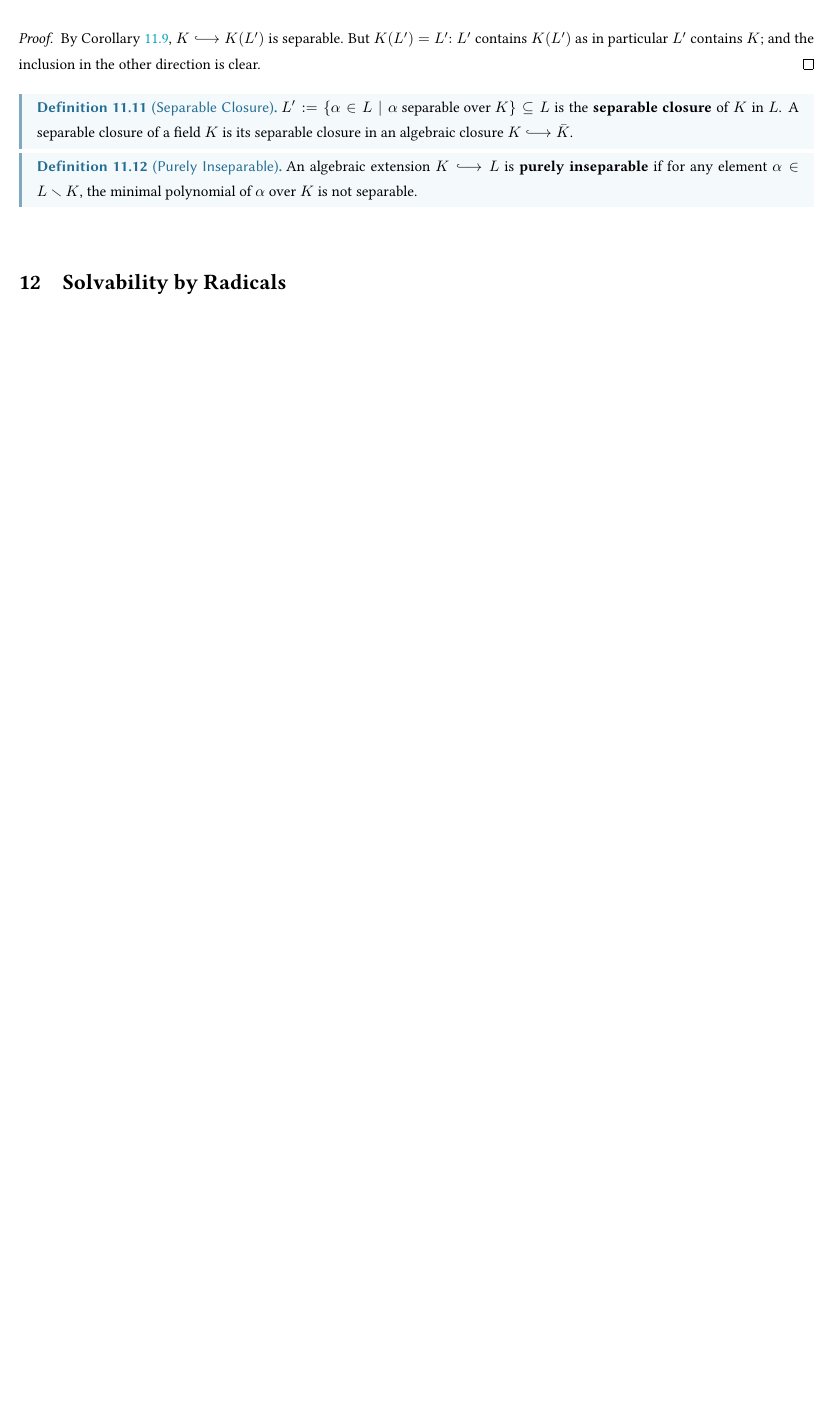
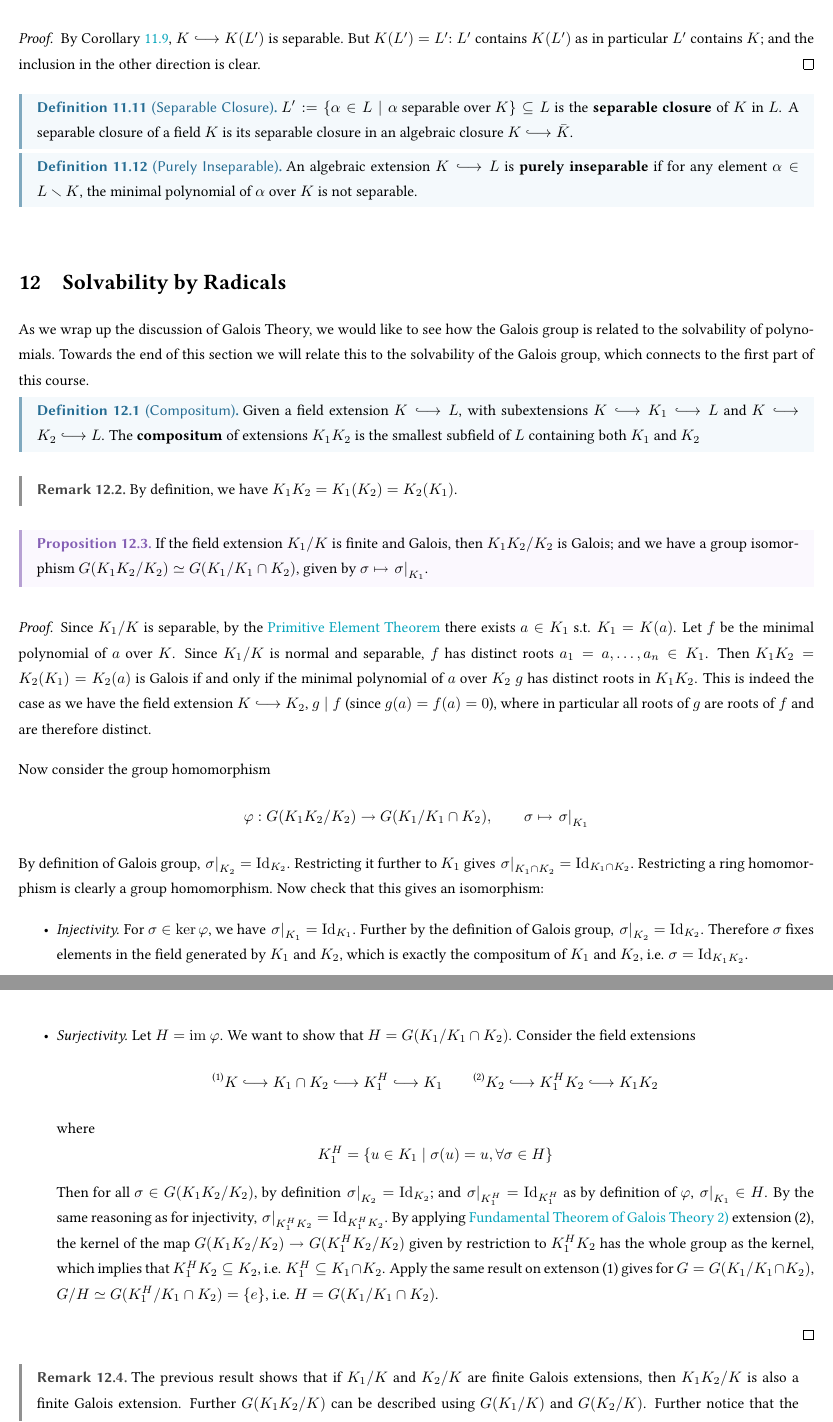
Before and after one commit to ARessegetesStery/MATH594-Notes, a LaTeX document (c3/c3.tex): part of page 32 of 32 before the commit and two parts of pages 32 and 33 of 33 after it, the two joined at a grey line, cut so that both start at the same text, the shorter picture padded with empty space. Compiled offline with pdfLaTeX.

Commit message:
[Cont] [c3.12] (part) Compositum of Fields

```diff
--- a/c3/c3.tex
+++ b/c3/c3.tex
@@ -1362,4 +1362,45 @@ With the theorem and results in corollary we can discuss a bit further about sep
 
 \section{Solvability by Radicals}
 
+\textstart
+As we wrap up the discussion of Galois Theory, we would like to see how the Galois group is related to the solvability of polynomials. Towards the end of this section we will relate this to the solvability of the Galois group, which connects to the first part of this course.
+
+\begin{definition}[Compositum]
+    Given a field extension $K \ext L$, with subextensions $K \ext K_1 \ext L$ and $K \ext K_2 \ext L$. The \textbf{compositum} of extensions $K_1K_2$ is the smallest subfield of $L$ containing both $K_1$ and $K_2$
+\end{definition}
+
+\begin{remark}
+    By definition, we have $K_1 K_2 = K_1(K_2) = K_2(K_1)$.
+\end{remark}
+
+\begin{proposition}
+    If the field extension $K_1/K$ is finite and Galois, then $K_1 K_2/K_2$ is Galois; and we have a group isomorphism $G(K_1K_2/K_2) \simeq G(K_1/K_1\cap K_2)$, given by $\sigma \mapsto \restr{\sigma}{K_1}$.
+\end{proposition}
+
+\begin{proof}
+    Since $K_1/K$ is separable, by the \hyperref[thm: primitive element theorem]{Primitive Element Theorem} there exists $a \in K_1$ s.t. $K_1 = K(a)$. Let $f$ be the minimal polynomial of $a$ over $K$. Since $K_1/K$ is normal and separable, $f$ has distinct roots $a_1 = a, \dots, a_n \in K_1$. Then $K_1 K_2 = K_2(K_1) = K_2(a)$ is Galois if and only if the minimal polynomial of $a$ over $K_2$ $g$ has distinct roots in $K_1 K_2$. This is indeed the case as we have the field extension $K \ext K_2$, $g \mid f$ (since $g(a) = f(a) = 0$), where in particular all roots of $g$ are roots of $f$ and are therefore distinct.
+
+    Now consider the group homomorphism
+    \[
+        \varphi: G(K_1 K_2/K_2) \to G(K_1/K_1 \cap K_2), \qquad \sigma \mapsto \restr{\sigma}{K_1}
+    \]
+    By definition of Galois group, $\restr{\sigma}{K_2} = \Id_{K_2}$. Restricting it further to $K_1$ gives $\restr{\sigma}{K_1 \cap K_2} = \Id_{K_1 \cap K_2}$. Restricting a ring homomorphism is clearly a group homomorphism. Now check that this gives an isomorphism:
+    \begin{itemize}
+        \item \emph{Injectivity.} For $\sigma \in \ker \varphi$, we have $\restr{\sigma}{K_1} = \Id_{K_1}$. Further by the definition of Galois group, $\restr{\sigma}{K_2} = \Id_{K_2}$. Therefore $\sigma$ fixes elements in the field generated by $K_1$ and $K_2$, which is exactly the compositum of $K_1$ and $K_2$, i.e. $\sigma = \Id_{K_1 K_2}$.
+        \item \emph{Surjectivity.} Let $H = \im \varphi$. We want to show that $H = G(K_1/K_1 \cap K_2)$. Consider the field extensions
+        \[
+            ^{\text{(1)}}K \ext K_1 \cap K_2 \ext K_1^H \ext K_1 \qquad ^{\text{(2)}}K_2 \ext K_1^H K_2 \ext K_1 K_2
+        \]
+        where
+        \[
+            K_1^H = \{u \in K_1 \mid \sigma(u) = u, \forall \sigma \in H\}
+        \]
+        Then for all $\sigma \in G(K_1 K_2/K_2)$, by definition $\restr{\sigma}{K_2} = \Id_{K_2}$; and $\restr{\sigma}{K_1^H} = \Id_{K_1^H}$ as by definition of $\varphi$, $\restr{\sigma}{K_1} \in H$. By the same reasoning as for injectivity, $\restr{\sigma}{K_1^H K_2} = \Id_{K_1^H K_2}$. By applying \hyperref[thm: fundamental theorem of galois theory]{Fundamental Theorem of Galois Theory 2)} extension (2), the kernel of the map $G(K_1 K_2/K_2) \to G(K_1^H K_2/K_2)$ given by restriction to $K_1^H K_2$ has the whole group as the kernel, which implies that $K_1^H K_2 \subseteq K_2$, i.e. $K_1^H \subseteq K_1 \cap K_2$. Apply the same result on extenson (1) gives for $G = G(K_1/K_1 \cap K_2)$, $G/H \simeq G(K_1^H/K_1 \cap K_2) = \{e\}$, i.e. $H = G(K_1/K_1 \cap K_2)$.
+    \end{itemize}
+\end{proof}
+
+\begin{remark}
+    The previous result shows that if $K_1/K$ and $K_2/K$ are finite Galois extensions, then $K_1 K_2/K$ is also a finite Galois extension. Further $G(K_1 K_2/K)$ can be described using $G(K_1/K)$ and $G(K_2/K)$. Further notice that the isomorphism between Galois group resembles the Second Isomorphism Theorem.
+\end{remark}
+
 \end{document}
```
Also changed, not shown: c3/c3.pdf.
